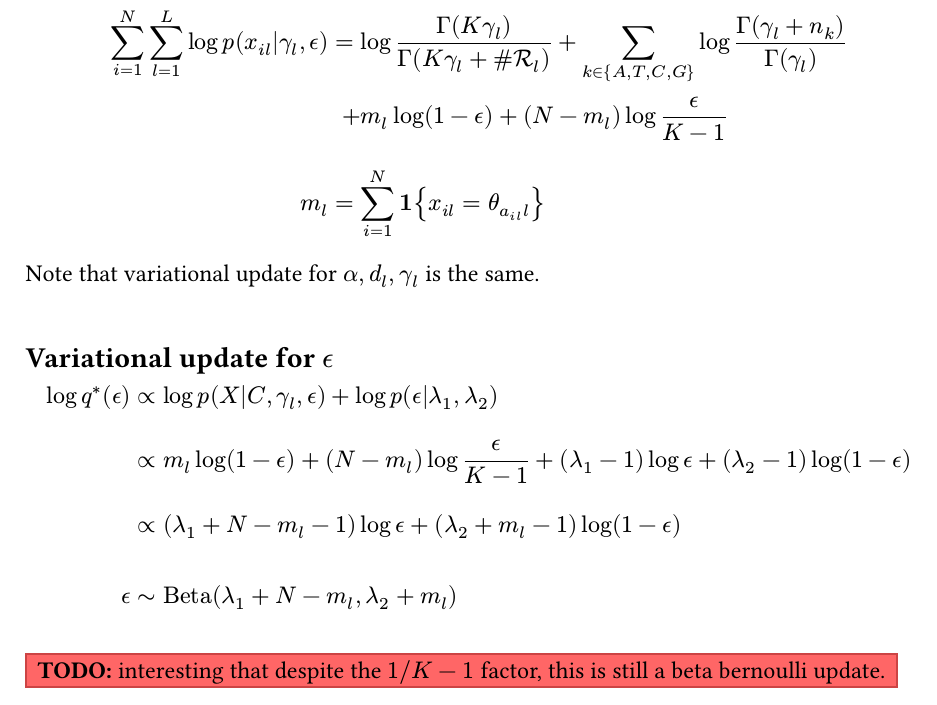
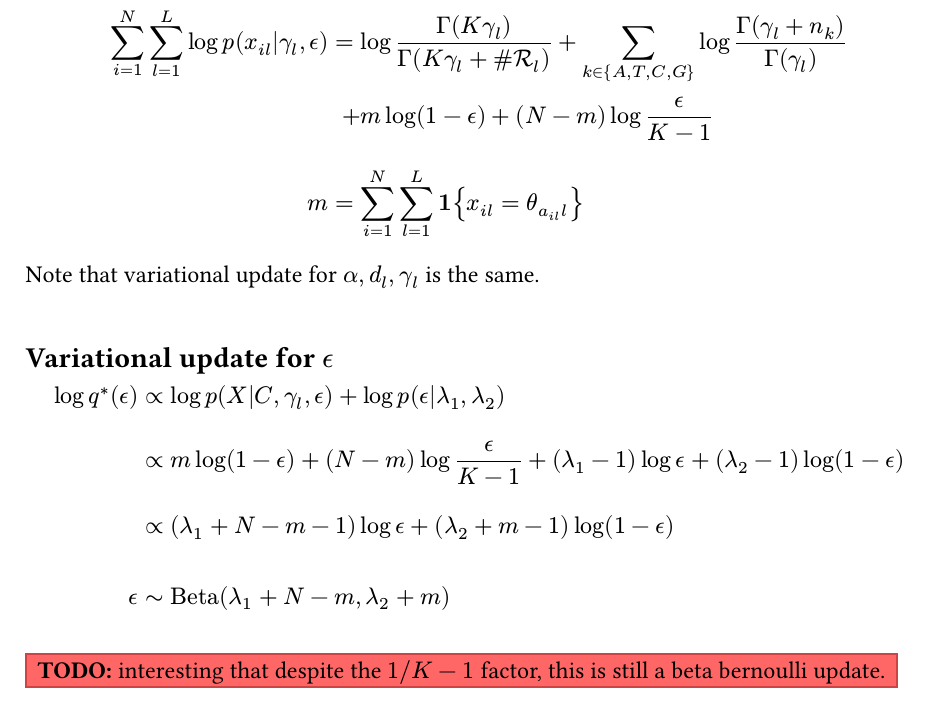
Before and after one commit to gordonbchen/dfcp, a Typst document (notes.typ): part of page 29 of 30, cut so that both start at the same text. Compiled offline with Typst 0.15.

Commit message:
matches should be counted across all positions

```diff
--- a/notes.typ
+++ b/notes.typ
@@ -1429,4 +1429,3 @@ sum_(i=1)^N sum_(l=1)^L log p(x_(i l)|gamma_l, epsilon.alt) =&
 log Gamma(K gamma_l) / Gamma(K gamma_l + \#cal(R)_l)
   + sum_(k in {A,T,C,G}) log Gamma(gamma_l + n_k) / Gamma(gamma_l) \
 
-  +& m_l log (1-epsilon.alt) + (N-m_l) log epsilon.alt / (K-1) \ \
@@ -1444,15 +1444,15 @@ log q^*(epsilon.alt)
 prop& log p(X|C, gamma_l, epsilon.alt) + log p(epsilon.alt|lambda_1, lambda_2) \ \
 
 
-prop& m_l log (1-epsilon.alt) + (N-m_l) log epsilon.alt / (K-1)
+prop& m log (1-epsilon.alt) + (N-m) log epsilon.alt / (K-1)
 
 + (lambda_1-1) log epsilon.alt + (lambda_2-1) log (1-epsilon.alt) \ \
 
 
-prop& (lambda_1+N-m_l - 1) log epsilon.alt + (lambda_2+m_l - 1) log (1-epsilon.alt) \ \ \
-
-
-epsilon.alt ~& "Beta"(lambda_1 + N - m_l, lambda_2 + m_l) \ \
+prop& (lambda_1+N-m - 1) log epsilon.alt + (lambda_2+m - 1) log (1-epsilon.alt) \ \ \
+
+
+epsilon.alt ~& "Beta"(lambda_1 + N - m, lambda_2 + m) \ \
 $
 
 #todo[interesting that despite the $1\/K-1$ factor, this is still a beta bernoulli update.] \ \
```
Also changed, not shown: notes.typ (5 more changed lines).
